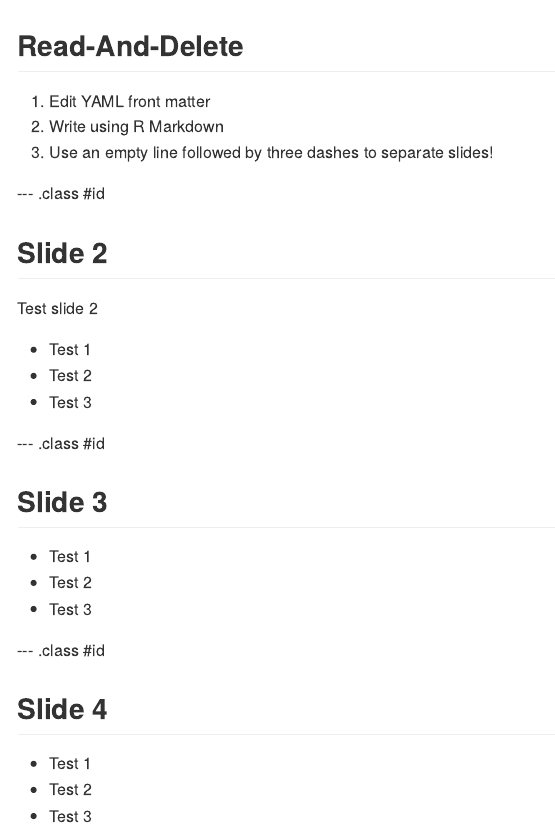
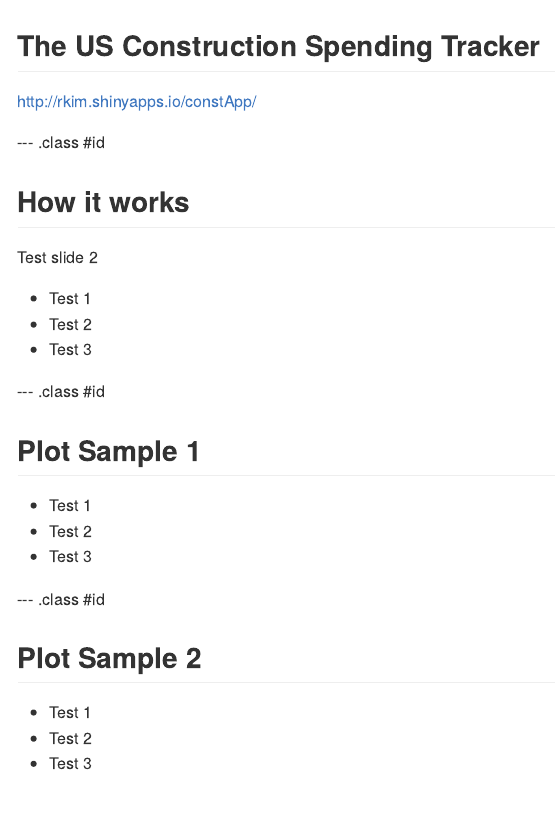
Before and after one commit to ryanhnkim/constAppDeck, an R Markdown document (index.Rmd): the page in a window 1100 px wide, from its top. The pictures show the output file index.md that the author committed with the source, drawn offline in the style of GitHub.

Commit message:
publishing deck

```diff
--- a/index.Rmd
+++ b/index.Rmd
@@ -13,15 +13,17 @@
     repo: constAppDeck
 ---
 
-## Read-And-Delete
+## The US Construction Spending Tracker
 
-1. Edit YAML front matter
-2. Write using R Markdown
-3. Use an empty line followed by three dashes to separate slides!
+
+
+http://rkim.shinyapps.io/constApp/
+
+
 
 --- .class #id
 
-## Slide 2
+## How it works
 
 Test slide 2
 
@@ -31,14 +33,14 @@
 
 --- .class #id
 
-## Slide 3
+## Plot Sample 1
 * Test 1
 * Test 2
 * Test 3
 
 --- .class #id
 
-## Slide 4
+## Plot Sample 2
 * Test 1
 * Test 2
 * Test 3
```
Also changed, not shown: index.html, index.md.
